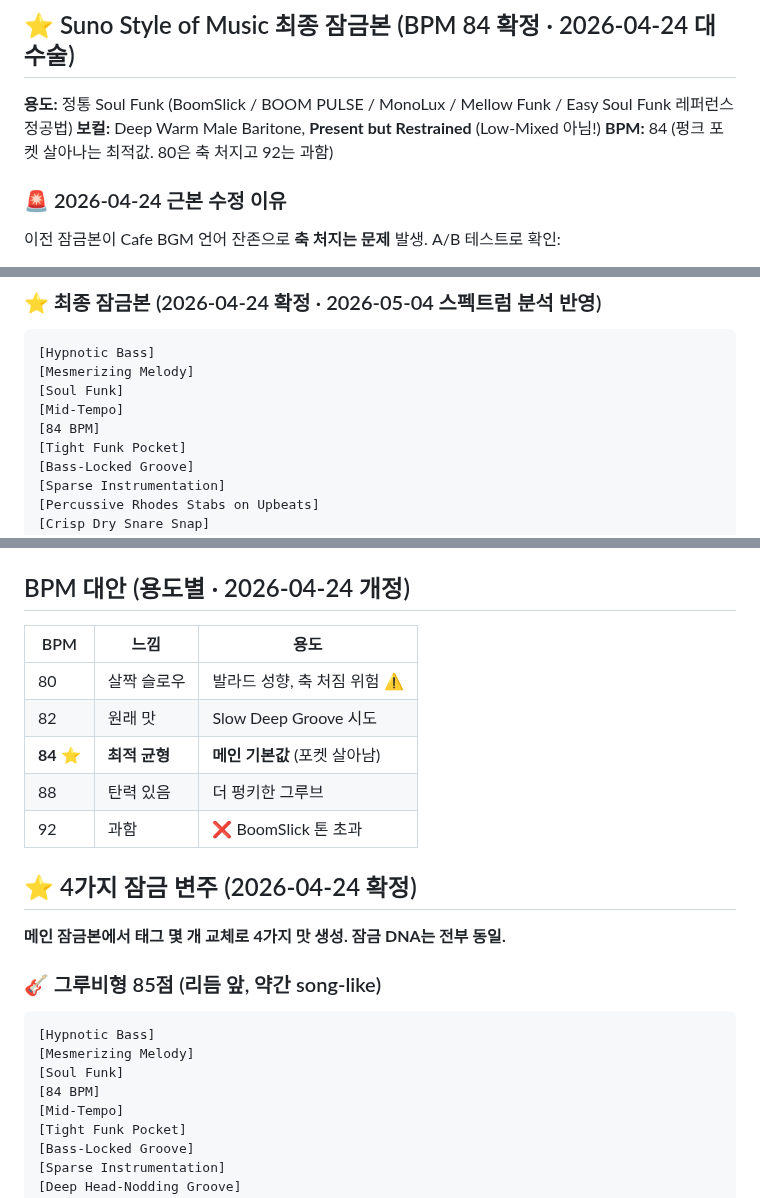
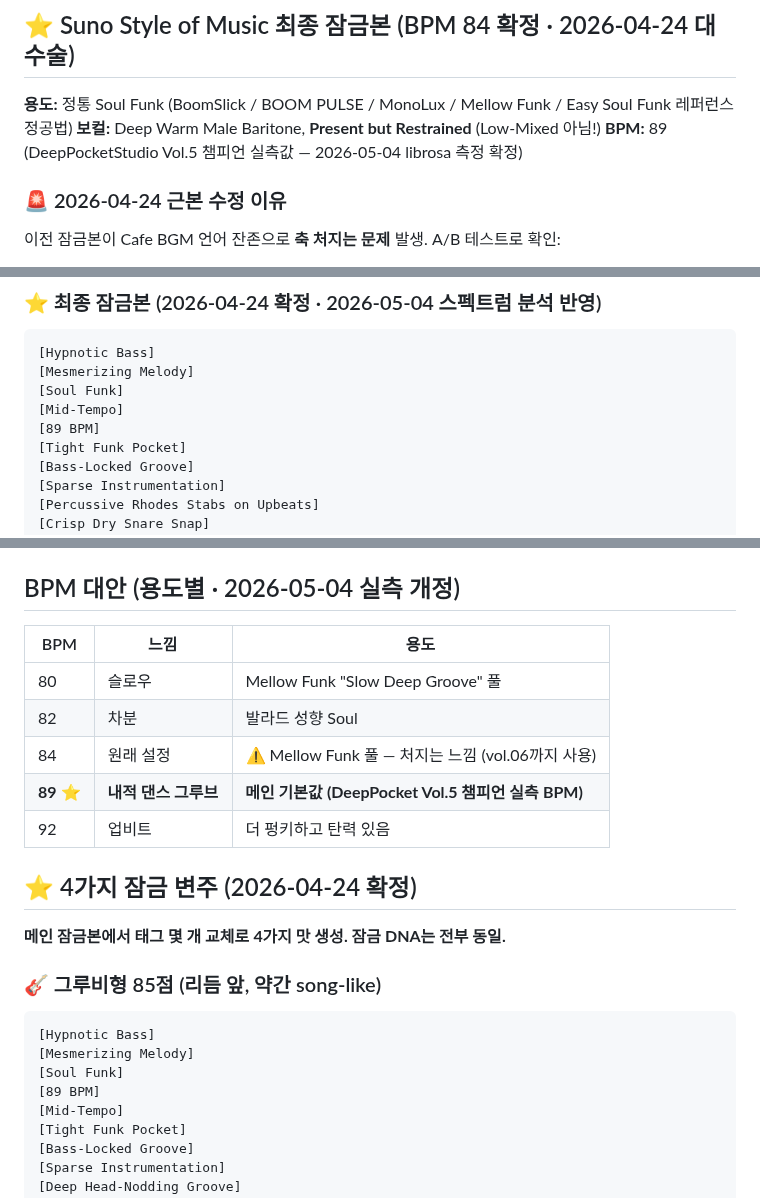
Before and after one commit to koreaemotion1004-cpu/playlist, a Markdown page: wiki/소울펑크.md, 3 parts joined by grey strips. Drawn GitHub-style.

```diff
--- a/wiki/소울펑크.md
+++ b/wiki/소울펑크.md
@@ -576,7 +576,7 @@ TRACKLIST
 
 **용도:** 정통 Soul Funk (BoomSlick / BOOM PULSE / MonoLux / Mellow Funk / Easy Soul Funk 레퍼런스 정공법)
 **보컬:** Deep Warm Male Baritone, **Present but Restrained** (Low-Mixed 아님!)
-**BPM:** 84 (펑크 포켓 살아나는 최적값. 80은 축 처지고 92는 과함)
+**BPM:** 89 (DeepPocketStudio Vol.5 챔피언 실측값 — 2026-05-04 librosa 측정 확정)
 
 ### 🚨 2026-04-24 근본 수정 이유
 이전 잠금본이 Cafe BGM 언어 잔존으로 **축 처지는 문제** 발생. A/B 테스트로 확인:
@@ -614,7 +614,7 @@ TRACKLIST
 [Mesmerizing Melody]
 [Soul Funk]
 [Mid-Tempo]
-[84 BPM]
+[89 BPM]
 [Tight Funk Pocket]
 [Bass-Locked Groove]
 [Sparse Instrumentation]
@@ -661,14 +661,14 @@ Hypnotic locked-in bass pocket with a tight repetitive old-school funk drummer f
 - `[No Pop Chorus Lift]` — 팝 스타일 후렴 폭발 방지
 - Descriptive body의 `"Groove is the star"` — 그루브 우선 선언
 
-## BPM 대안 (용도별 · 2026-04-24 개정)
+## BPM 대안 (용도별 · 2026-05-04 실측 개정)
 | BPM | 느낌 | 용도 |
 |-----|------|------|
-| 80 | 살짝 슬로우 | 발라드 성향, 축 처짐 위험 ⚠️ |
-| 82 | 원래 맛 | Slow Deep Groove 시도 |
-| **84** ⭐ | **최적 균형** | **메인 기본값** (포켓 살아남) |
-| 88 | 탄력 있음 | 더 펑키한 그루브 |
-| 92 | 과함 | ❌ BoomSlick 톤 초과 |
+| 80 | 슬로우 | Mellow Funk "Slow Deep Groove" 풀 |
+| 82 | 차분 | 발라드 성향 Soul |
+| 84 | 원래 설정 | ⚠️ Mellow Funk 풀 — 처지는 느낌 (vol.06까지 사용) |
+| **89** ⭐ | **내적 댄스 그루브** | **메인 기본값 (DeepPocket Vol.5 챔피언 실측 BPM)** |
+| 92 | 업비트 | 더 펑키하고 탄력 있음 |
 
 ## ⭐ 4가지 잠금 변주 (2026-04-24 확정)
 
@@ -679,7 +679,7 @@ Hypnotic locked-in bass pocket with a tight repetitive old-school funk drummer f
 [Hypnotic Bass]
 [Mesmerizing Melody]
 [Soul Funk]
-[84 BPM]
+[89 BPM]
 [Mid-Tempo]
 [Tight Funk Pocket]
 [Bass-Locked Groove]
```
Also changed, not shown: other parts of wiki/소울펑크.md (+10 -10 lines).
